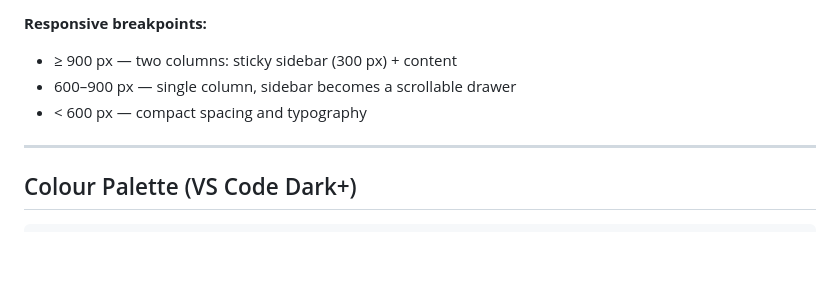
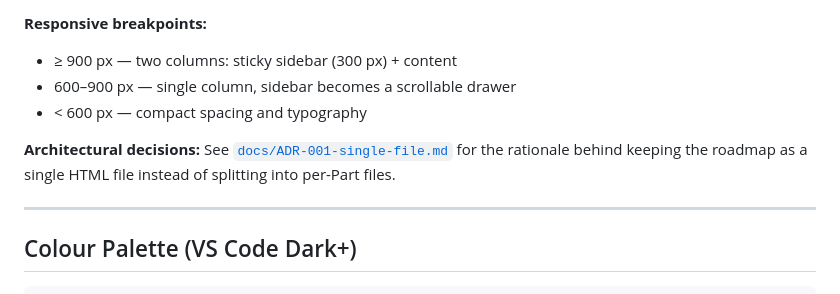
Before and after one commit to dennyscottjupiter-spec/GenAI-self-course, a Markdown page: README.md, the part around the change. GitHub-like rendering; blank space fills up the shorter version.

Commit message:
docs: ADR-001 — single-file architecture decision (#6)

```diff
--- a/README.md
+++ b/README.md
@@ -146,6 +146,8 @@ Total payload ≈ 203 KB  → ~50–60 KB gzipped
 - 600–900 px — single column, sidebar becomes a scrollable drawer
 - < 600 px — compact spacing and typography
 
+**Architectural decisions:** See [`docs/ADR-001-single-file.md`](docs/ADR-001-single-file.md) for the rationale behind keeping the roadmap as a single HTML file instead of splitting into per-Part files.
+
 ---
 
 ## Colour Palette (VS Code Dark+)
```
Also changed, not shown: docs/ADR-001-single-file.md (added, +42 -0 lines).
